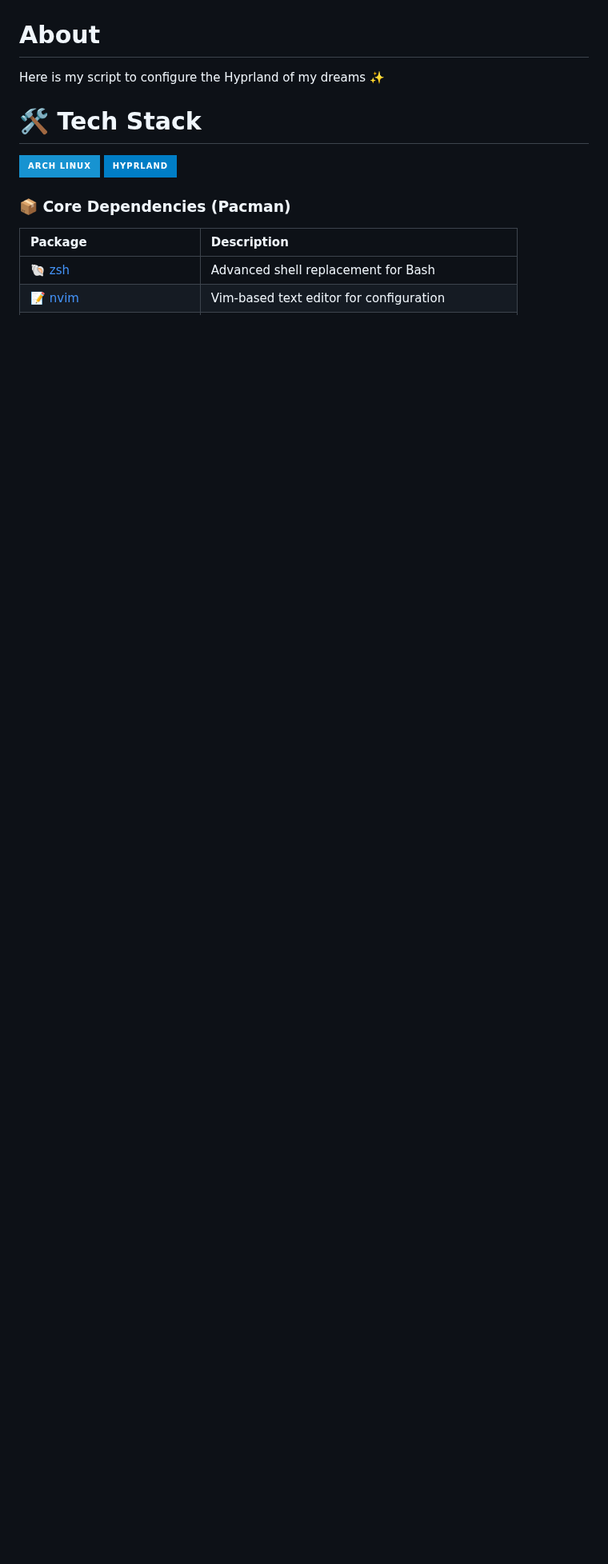
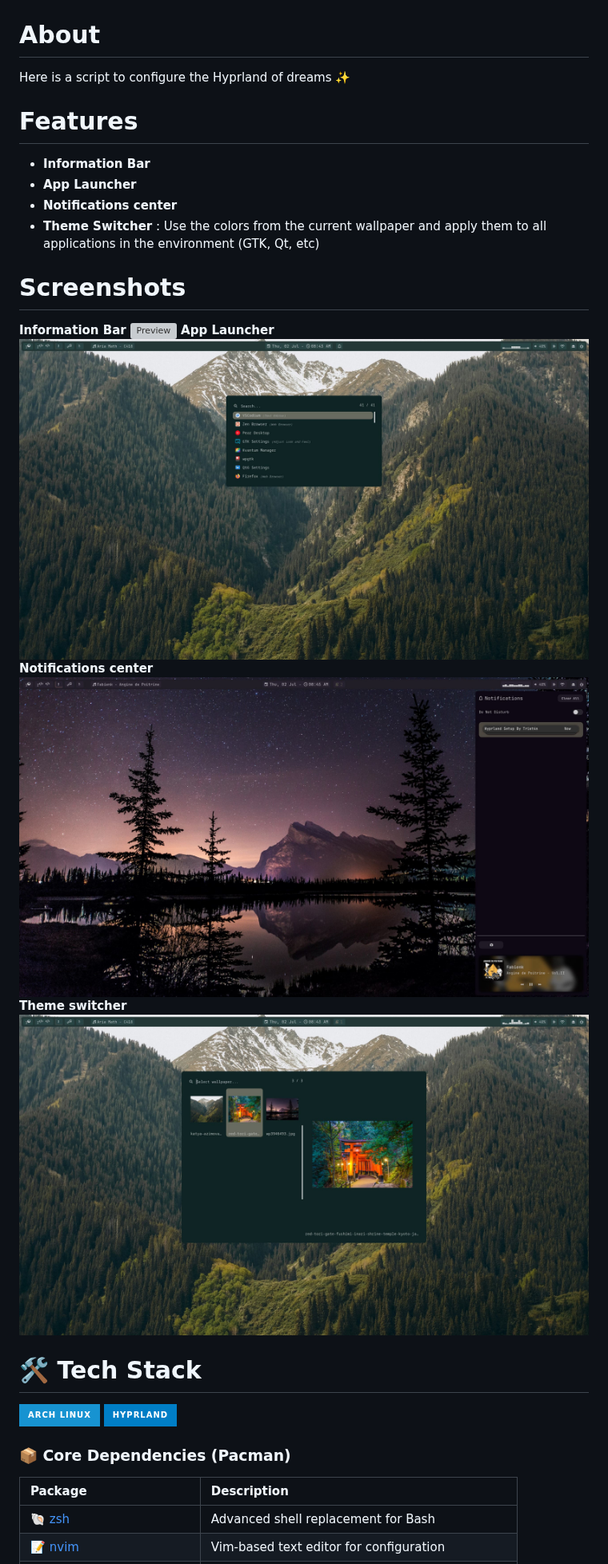
Before and after one commit to ByTrist4n/hyprland-setup, a Markdown page: README.md, the part around the change. Shown at 80% size. GitHub-like rendering; pictures changed too: screenshots/screenshot_launch.jpg (added), screenshots/screenshot_notification.jpg (added), screenshots/screenshot_theme_switch.jpg (added); badges without logos; blank space fills up the shorter version; grey boxes are pictures that could not be loaded.

Commit message:
docs(README): Add screenshots

```diff
--- a/README.md
+++ b/README.md
@@ -4,7 +4,23 @@
 [![](https://img.shields.io/github/repo-size/tristandefachel/hyprland-dotfiles?color=%23DDB&label=SIZE&logo=codesandbox&style=for-the-badge&logoColor=D9E0EE&labelColor=252733)](https://github.com/TristanDefachel/Hyprland-DotFiles)
 
 # About
-Here is my script to configure the Hyprland of my dreams ✨
+Here is a script to configure the Hyprland of dreams ✨
+
+# Features
+ - **Information Bar**
+ - **App Launcher**
+ - **Notifications center**
+ - **Theme Switcher** : Use the colors from the current wallpaper and apply them to all applications in the environment (GTK, Qt, etc)
+
+# Screenshots
+**Information Bar**
+![Preview](./screenshots/screenshot_desktop.jpg)
+**App Launcher**
+![Screenshot Launch](screenshots/screenshot_launch.jpg)
+**Notifications center**
+![Screenshot notification](screenshots/screenshot_notification.jpg)
+**Theme switcher**
+![Screenshot Switch theme](screenshots/screenshot_theme_switch.jpg)
 
 # 🛠️ Tech Stack
 [![Arch Linux](https://img.shields.io/badge/Arch%20Linux-1793D1?logo=arch-linux&logoColor=fff&style=for-the-badge)](https://archlinux.org)
```
Also changed, not shown: 1 other file.
